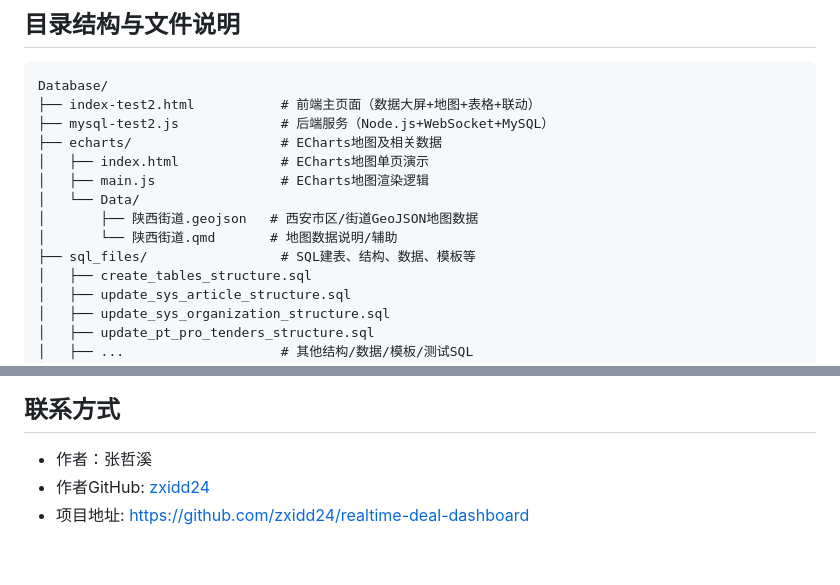
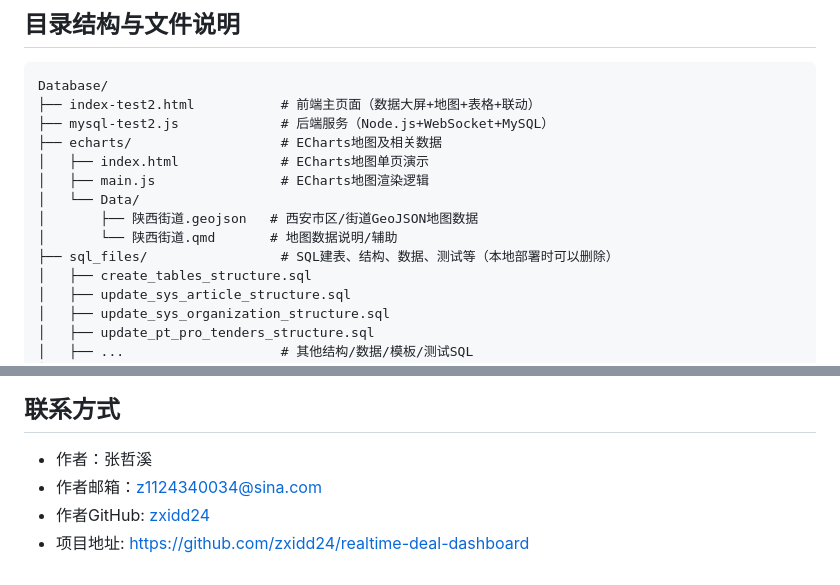
Before and after one commit to zxidd24/realtime-deal-dashboard, a Markdown page: README.md, 2 parts joined by grey strips. Drawn GitHub-style.

```diff
--- a/README.md
+++ b/README.md
@@ -30,7 +30,7 @@ Database/
 │   └── Data/
 │       ├── 陕西街道.geojson   # 西安市区/街道GeoJSON地图数据
 │       └── 陕西街道.qmd       # 地图数据说明/辅助
-├── sql_files/                 # SQL建表、结构、数据、模板等
+├── sql_files/                 # SQL建表、结构、数据、测试等（本地部署时可以删除）
 │   ├── create_tables_structure.sql
 │   ├── update_sys_article_structure.sql
 │   ├── update_sys_organization_structure.sql
@@ -159,5 +157,6 @@ node mysql-test2.js
 
 ## 联系方式
 - 作者：张哲溪
+- 作者邮箱：z1124340034@sina.com
 - 作者GitHub: [zxidd24](https://github.com/zxidd24)
 - 项目地址: https://github.com/zxidd24/realtime-deal-dashboard
```
Also changed, not shown: other parts of README.md (+7 -9 lines).
